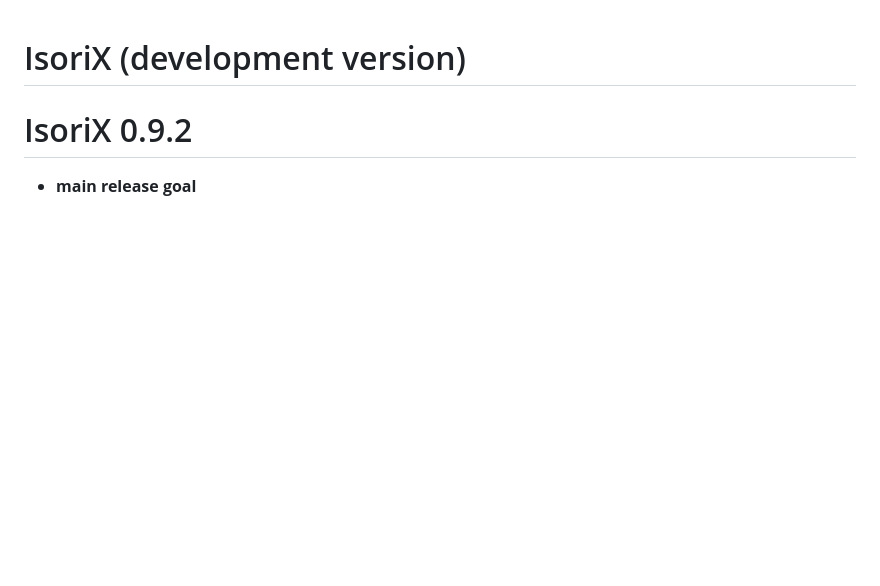
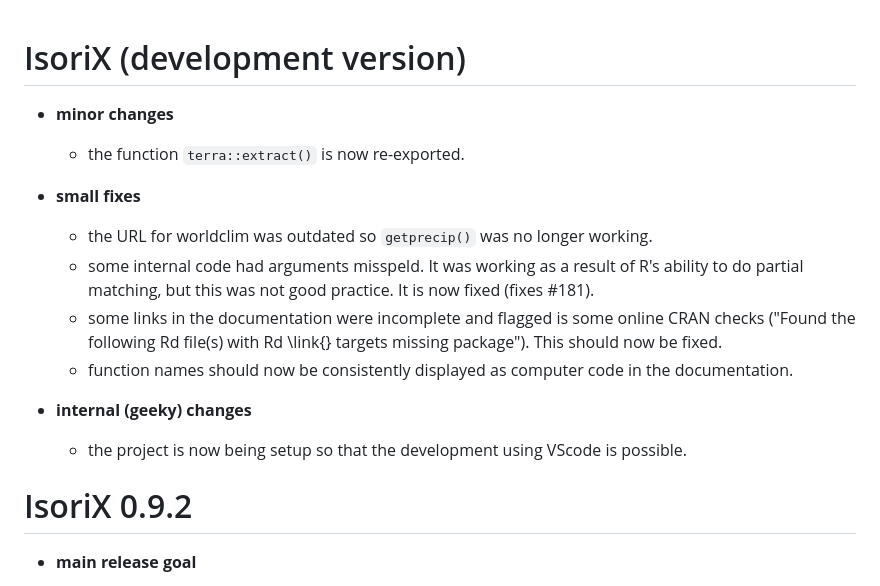
Before and after one commit to courtiol/IsoriX, a Markdown page: IsoriX/NEWS.md, the part around the change. Drawn GitHub-style; blank space fills up the shorter version.

Commit message:
Update NEWS

```diff
--- a/IsoriX/NEWS.md
+++ b/IsoriX/NEWS.md
@@ -1,4 +1,20 @@
 # IsoriX (development version)
+
+* **minor changes**
+
+  * the function `terra::extract()` is now re-exported.
+
+* **small fixes**
+
+  * the URL for worldclim was outdated so `getprecip()` was no longer working.
+  * some internal code had arguments misspeld. It was working as a result of R's ability to do partial matching, but this was not good practice. It is now fixed (fixes #181).
+  * some links in the documentation were incomplete and flagged is some online CRAN checks ("Found the following Rd file(s) with Rd \link{} targets missing package"). This should now be fixed.
+  * function names should now be consistently displayed as computer code in the documentation.
+
+* **internal (geeky) changes**
+
+  * the project is now being setup so that the development using VScode is possible.
+
 
 # IsoriX 0.9.2
 
```
